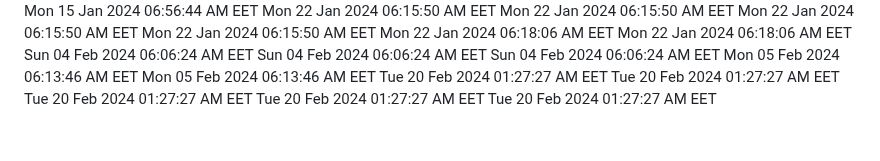
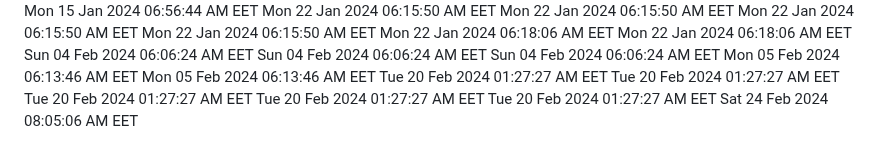
Before and after one commit to profex97/hello-world, a Markdown page: CHANGELOG.md, the part around the change. GitHub-like rendering.

Commit message:
Added new date

```diff
--- a/CHANGELOG.md
+++ b/CHANGELOG.md
@@ -341,3 +341,4 @@ Tue 20 Feb 2024 01:27:27 AM EET
 Tue 20 Feb 2024 01:27:27 AM EET
 Tue 20 Feb 2024 01:27:27 AM EET
 Tue 20 Feb 2024 01:27:27 AM EET
+Sat 24 Feb 2024 08:05:06 AM EET
```
